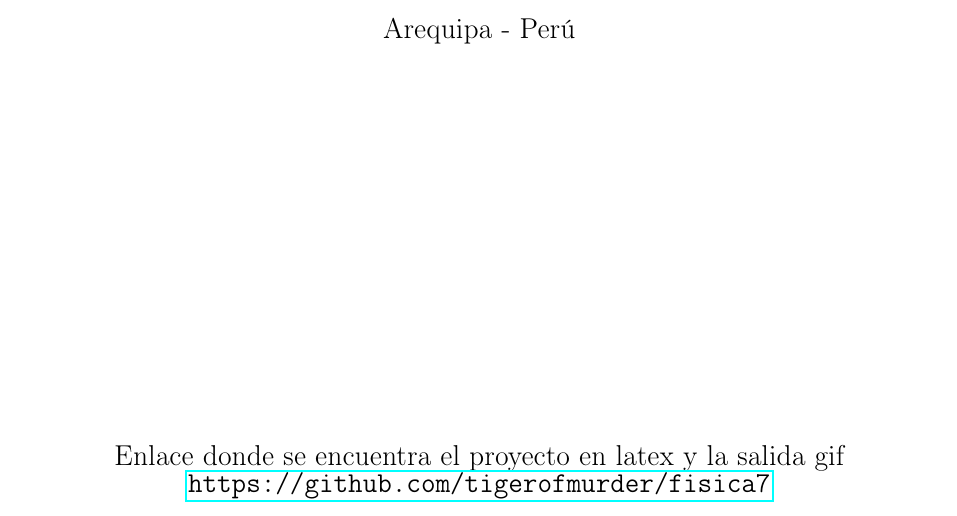
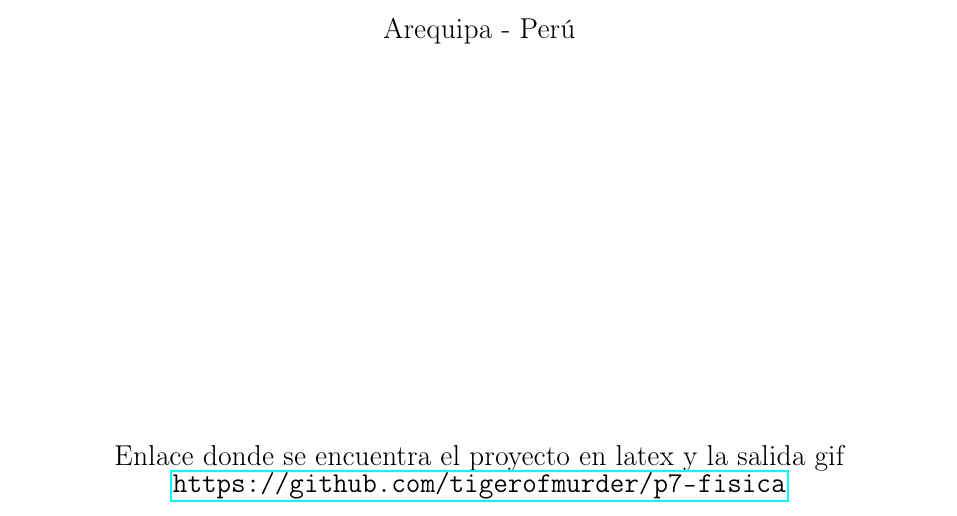
Before and after one commit to tigerofmurder/p7-fisica, a LaTeX document (main.tex): part of page 1 of 9, cut so that both start at the same text. Compiled offline with pdfLaTeX.

Commit message:
Change-URL

```diff
--- a/main.tex
+++ b/main.tex
@@ -87,7 +87,7 @@ top=25mm,
 {\Large Arequipa - Perú}\\[1.2cm]
 \vfill
 {\Large Enlace donde se encuentra el proyecto en latex y la salida gif}
-{\Large \url{https://github.com/tigerofmurder/fisica7}}
+{\Large \url{https://github.com/tigerofmurder/p7-fisica}}
 \end{titlepage}
 \section{Solución aproximada de la ecuación de Onda}
 \subsection{Analice el mismo problema, cambiando h y k y verifique sus resultados}
```
